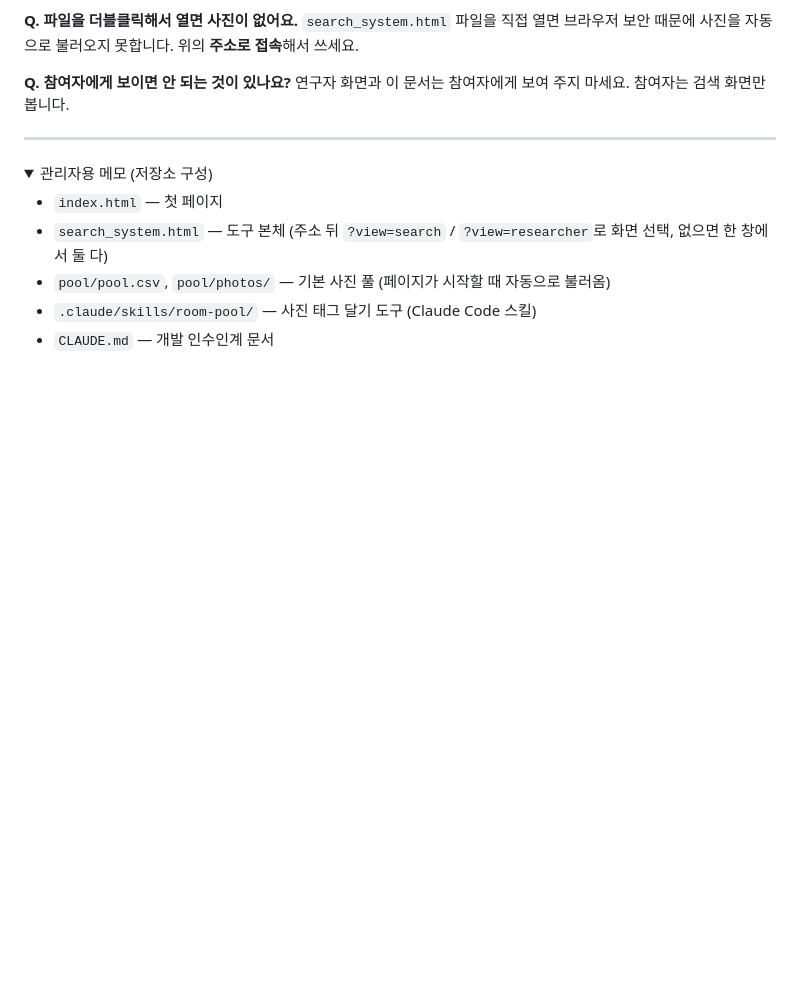
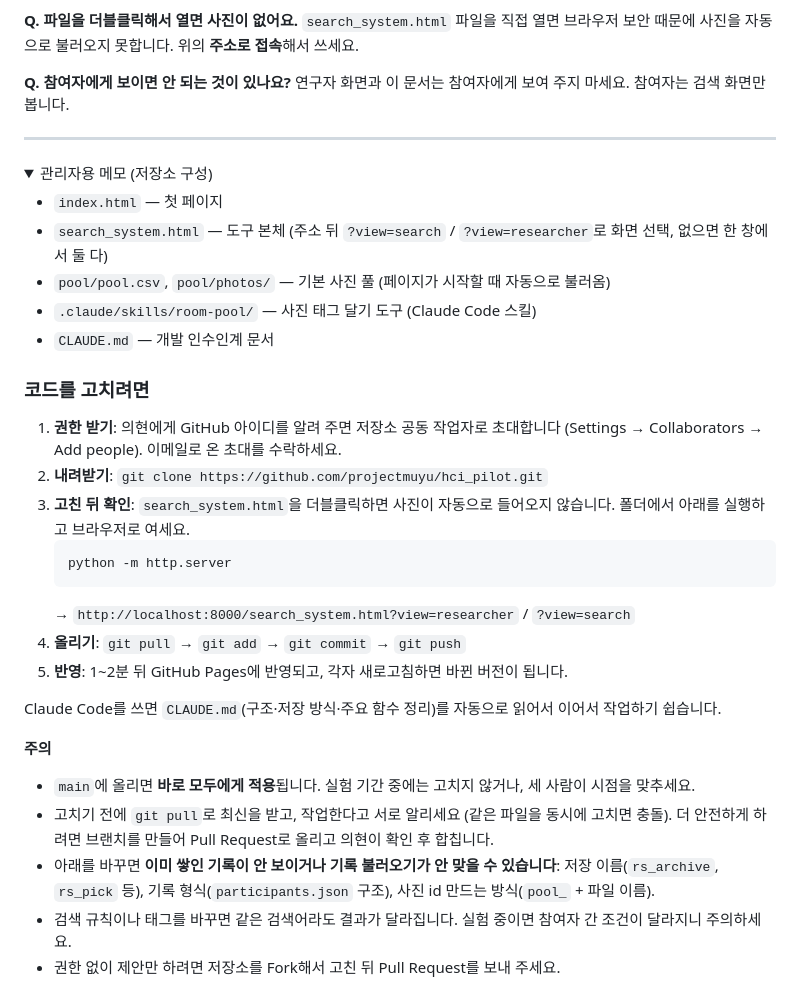
Before and after one commit to lschoivibecoding-01/hci_pilot, a Markdown page: README.md, the part around the change. Drawn GitHub-style; folded sections open; blank space fills up the shorter version.

Commit message:
README: 코드를 고치려면 (권한·확인·올리기·주의사항)
Co-Authored-By: Claude Opus 5.5 <noreply@anthropic.com>

````diff
--- a/README.md
+++ b/README.md
@@ -190,4 +190,25 @@ ZIP 안에는 이런 것이 들어 있습니다.
 - `.claude/skills/room-pool/` — 사진 태그 달기 도구 (Claude Code 스킬)
 - `CLAUDE.md` — 개발 인수인계 문서
 
+### 코드를 고치려면
+
+1. **권한 받기**: 의현에게 GitHub 아이디를 알려 주면 저장소 공동 작업자로 초대합니다 (Settings → Collaborators → Add people). 이메일로 온 초대를 수락하세요.
+2. **내려받기**: `git clone https://github.com/projectmuyu/hci_pilot.git`
+3. **고친 뒤 확인**: `search_system.html`을 더블클릭하면 사진이 자동으로 들어오지 않습니다. 폴더에서 아래를 실행하고 브라우저로 여세요.
+   ```
+   python -m http.server
+   ```
+   → `http://localhost:8000/search_system.html?view=researcher` / `?view=search`
+4. **올리기**: `git pull` → `git add` → `git commit` → `git push`
+5. **반영**: 1~2분 뒤 GitHub Pages에 반영되고, 각자 새로고침하면 바뀐 버전이 됩니다.
+
+Claude Code를 쓰면 `CLAUDE.md`(구조·저장 방식·주요 함수 정리)를 자동으로 읽어서 이어서 작업하기 쉽습니다.
+
+**주의**
+- `main`에 올리면 **바로 모두에게 적용**됩니다. 실험 기간 중에는 고치지 않거나, 세 사람이 시점을 맞추세요.
+- 고치기 전에 `git pull`로 최신을 받고, 작업한다고 서로 알리세요 (같은 파일을 동시에 고치면 충돌). 더 안전하게 하려면 브랜치를 만들어 Pull Request로 올리고 의현이 확인 후 합칩니다.
+- 아래를 바꾸면 **이미 쌓인 기록이 안 보이거나 기록 불러오기가 안 맞을 수 있습니다**: 저장 이름(`rs_archive`, `rs_pick` 등), 기록 형식(`participants.json` 구조), 사진 id 만드는 방식(`pool_` + 파일 이름).
+- 검색 규칙이나 태그를 바꾸면 같은 검색어라도 결과가 달라집니다. 실험 중이면 참여자 간 조건이 달라지니 주의하세요.
+- 권한 없이 제안만 하려면 저장소를 Fork해서 고친 뒤 Pull Request를 보내 주세요.
+
 </details>
````
